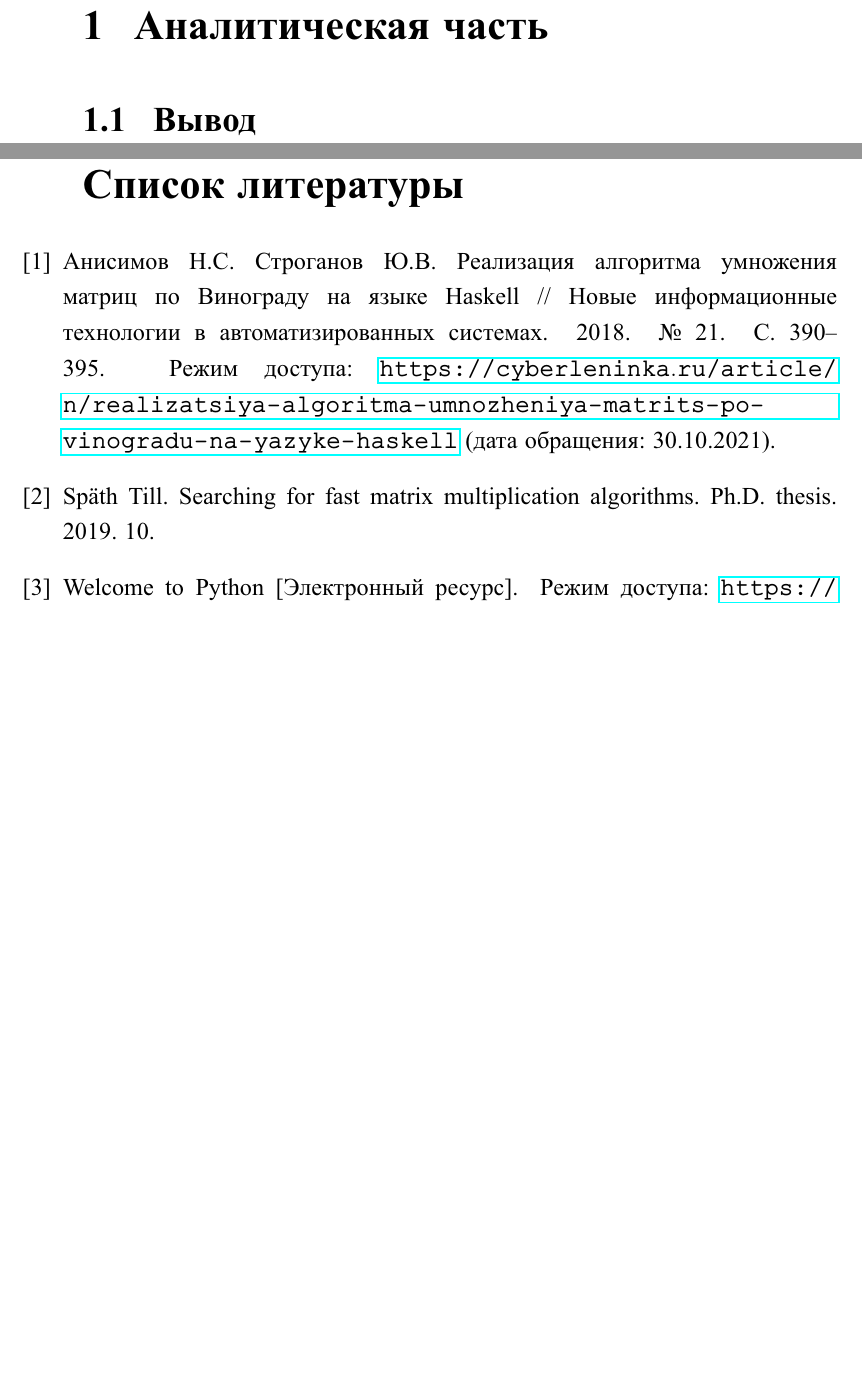
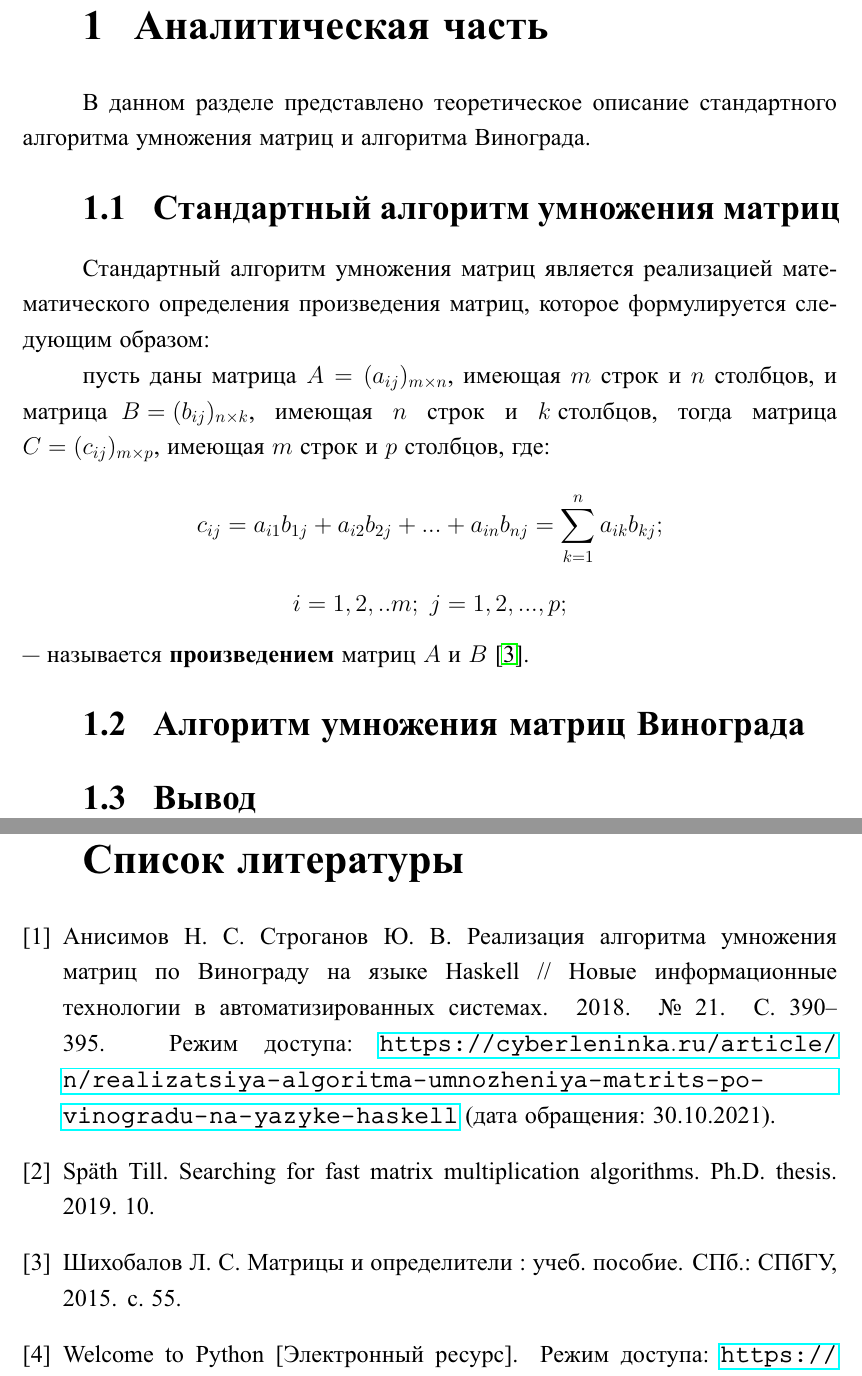
Before and after one commit to MyMiDiII/bmstu-aa, a LaTeX document (lab02/docs/tex/report.tex, which reads lab02/docs/tex/04-analytical.tex, lab02/docs/tex/biblio.bib): two parts of pages 4 and 12 of 12, joined at a grey line, cut so that both start at the same text, the shorter picture padded with empty space. The pictures show the PDF file lab02/docs/pdf/report.pdf that the author committed with the source.

Commit message:
ADD: standart algorithm

```diff
--- a/lab02/docs/tex/04-analytical.tex
+++ b/lab02/docs/tex/04-analytical.tex
@@ -1,4 +1,22 @@
 \chapter{Аналитическая часть}
 
+В данном разделе представлено теоретическое описание стандартного алгоритма
+умножения матриц и алгоритма Винограда.
+
+\section{Стандартный алгоритм умножения матриц}
+
+Стандартный алгоритм умножения матриц является реализацией математического
+определения произведения матриц, которое формулируется следующим образом:
+
+    пусть даны матрица $A = (a_{ij})_{m \times n}$, имеющая $m$ строк и $n$
+столбцов, и матрица ~$B = (b_{ij})_{n \times k}$, ~ имеющая ~ $n$ ~ строк ~ и ~
+$k$ столбцов, ~ тогда ~ матрица\\ ${C=(c_{ij})_{m \times p}}$, имеющая $m$
+строк и $p$ столбцов, где:
+$$c_{ij}=a_{i1}b_{1j}+a_{i2}b_{2j} +...+a_{in}b_{nj}=\sum\limits_{k=1}^n
+a_{ik}b_{kj};$$
+$$i = 1,2,..m;~j = 1,2,...,p;$$
+--- называется \textbf{произведением} матриц $A$ и $B$ \cite{math}.
+
+\section{Алгоритм умножения матриц Винограда}
 
 \section{Вывод}
--- a/lab02/docs/tex/biblio.bib
+++ b/lab02/docs/tex/biblio.bib
@@ -16,6 +16,16 @@
     month = {10},
     pages = {},
     title = {Searching for fast matrix multiplication algorithms}
+}
+
+@book{math,
+    title = {Матрицы и определители : учеб. пособие},
+    author = {Шихобалов, {Л.~С.}},
+    year = {2015},
+    publisher = {СПбГУ},
+    address = {СПб.},
+    pages = 55,
+    language = russian
 }
 
 @misc{python,
```
Also changed, not shown: lab02/docs/pdf/report.pdf, lab02/docs/tex/biblio.bib (16 more changed lines).
